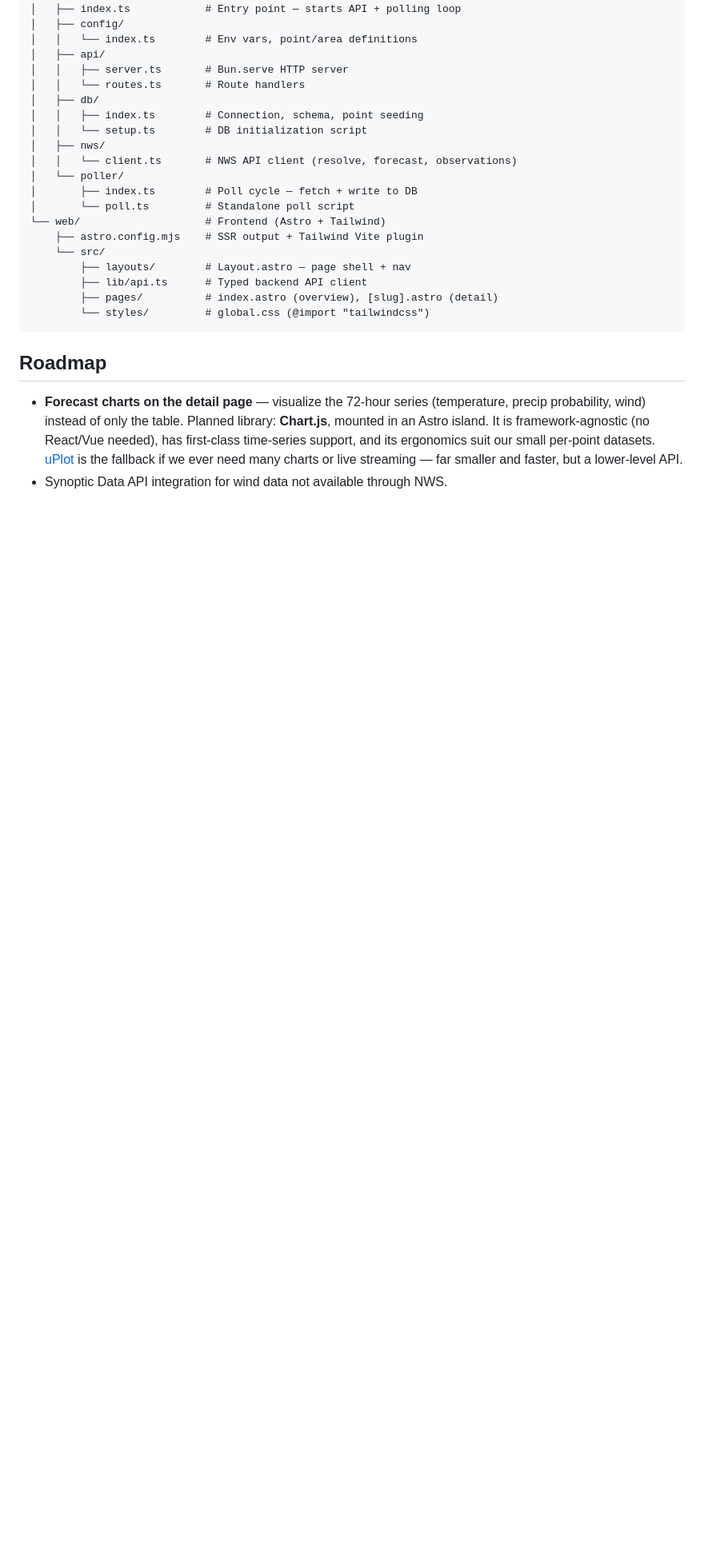
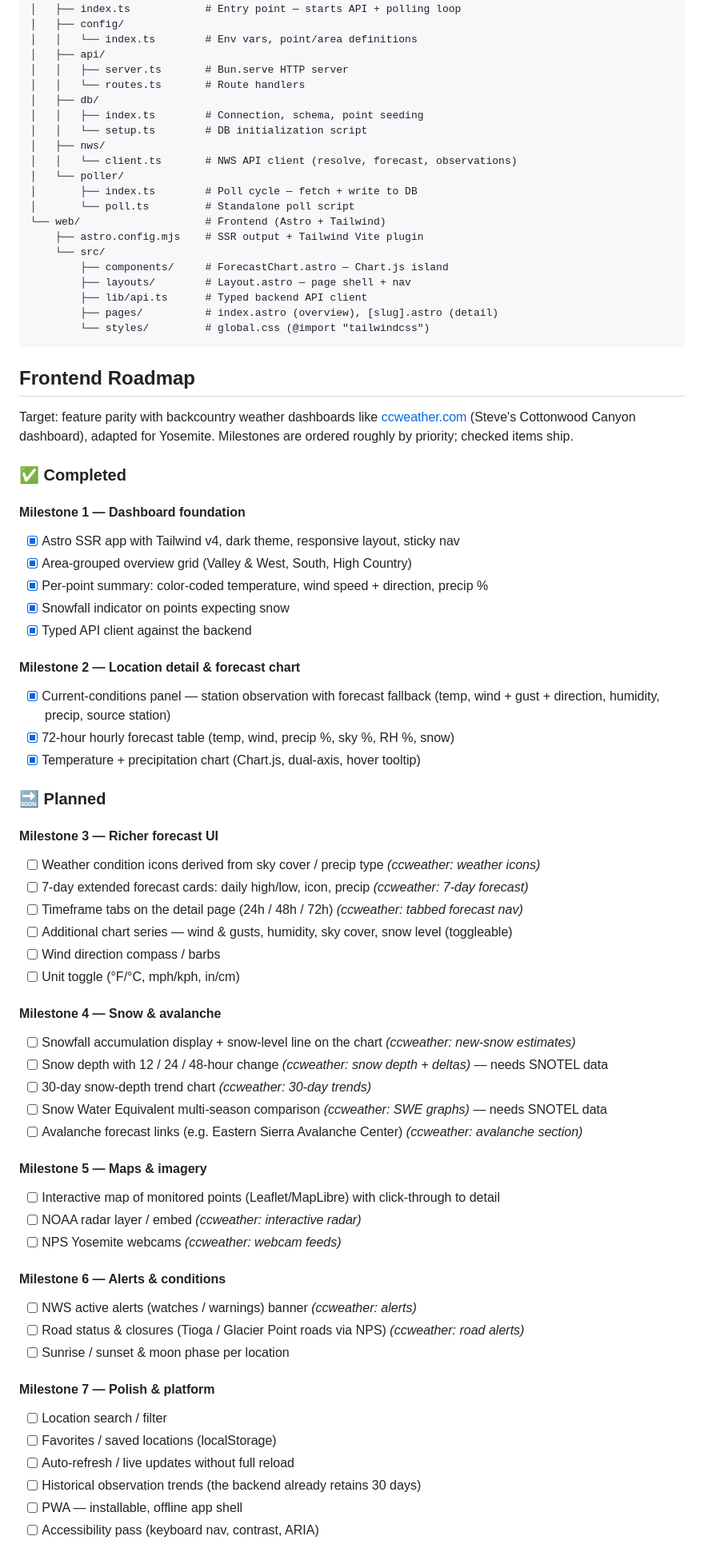
Before and after one commit to rbangert/yosemite-weather, a Markdown page: README.md, the part around one of its changes. Shown at 80% size. GitHub-like rendering; blank space fills up the shorter version.

Commit message:
Add frontend feature roadmap targeting ccweather.com parity
Document completed milestones (dashboard foundation, detail page + chart)
and planned milestones (richer forecast UI, snow & avalanche, maps &
imagery, alerts, polish), annotated with the ccweather features they map
to. Add a short backend roadmap for the data sources those milestones need.

````diff
--- a/README.md
+++ b/README.md
@@ -378,18 +378,73 @@ to load data. Other scripts: `bun run build` (production build), `bun run check`
 └── web/                    # Frontend (Astro + Tailwind)
     ├── astro.config.mjs    # SSR output + Tailwind Vite plugin
     └── src/
+        ├── components/     # ForecastChart.astro — Chart.js island
         ├── layouts/        # Layout.astro — page shell + nav
         ├── lib/api.ts      # Typed backend API client
         ├── pages/          # index.astro (overview), [slug].astro (detail)
         └── styles/         # global.css (@import "tailwindcss")
 ```
 
-## Roadmap
+## Frontend Roadmap
 
-- **Forecast charts on the detail page** — visualize the 72-hour series (temperature,
-  precip probability, wind) instead of only the table. Planned library: **Chart.js**,
-  mounted in an Astro island. It is framework-agnostic (no React/Vue needed), has
-  first-class time-series support, and its ergonomics suit our small per-point datasets.
-  [uPlot](https://github.com/leeoniya/uPlot) is the fallback if we ever need many charts
-  or live streaming — far smaller and faster, but a lower-level API.
-- Synoptic Data API integration for wind data not available through NWS.
+Target: feature parity with backcountry weather dashboards like
+[ccweather.com](https://www.ccweather.com) (Steve's Cottonwood Canyon dashboard),
+adapted for Yosemite. Milestones are ordered roughly by priority; checked items ship.
+
+### ✅ Completed
+
+#### Milestone 1 — Dashboard foundation
+
+- [x] Astro SSR app with Tailwind v4, dark theme, responsive layout, sticky nav
+- [x] Area-grouped overview grid (Valley & West, South, High Country)
+- [x] Per-point summary: color-coded temperature, wind speed + direction, precip %
+- [x] Snowfall indicator on points expecting snow
+- [x] Typed API client against the backend
+
+#### Milestone 2 — Location detail & forecast chart
+
+- [x] Current-conditions panel — station observation with forecast fallback
+      (temp, wind + gust + direction, humidity, precip, source station)
+- [x] 72-hour hourly forecast table (temp, wind, precip %, sky %, RH %, snow)
+- [x] Temperature + precipitation chart (Chart.js, dual-axis, hover tooltip)
+
+### 🔜 Planned
+
+#### Milestone 3 — Richer forecast UI
+
+- [ ] Weather condition icons derived from sky cover / precip type _(ccweather: weather icons)_
+- [ ] 7-day extended forecast cards: daily high/low, icon, precip _(ccweather: 7-day forecast)_
+- [ ] Timeframe tabs on the detail page (24h / 48h / 72h) _(ccweather: tabbed forecast nav)_
+- [ ] Additional chart series — wind & gusts, humidity, sky cover, snow level (toggleable)
+- [ ] Wind direction compass / barbs
+- [ ] Unit toggle (°F/°C, mph/kph, in/cm)
+
+#### Milestone 4 — Snow & avalanche
+
+- [ ] Snowfall accumulation display + snow-level line on the chart _(ccweather: new-snow estimates)_
+- [ ] Snow depth with 12 / 24 / 48-hour change _(ccweather: snow depth + deltas)_ — needs SNOTEL data
+- [ ] 30-day snow-depth trend chart _(ccweather: 30-day trends)_
+- [ ] Snow Water Equivalent multi-season comparison _(ccweather: SWE graphs)_ — needs SNOTEL data
+- [ ] Avalanche forecast links (e.g. Eastern Sierra Avalanche Center) _(ccweather: avalanche section)_
+
+#### Milestone 5 — Maps & imagery
+
+- [ ] Interactive map of monitored points (Leaflet/MapLibre) with click-through to detail
+- [ ] NOAA radar layer / embed _(ccweather: interactive radar)_
+- [ ] NPS Yosemite webcams _(ccweather: webcam feeds)_
+
+#### Milestone 6 — Alerts & conditions
+
+- [ ] NWS active alerts (watches / warnings) banner _(ccweather: alerts)_
+- [ ] Road status & closures (Tioga / Glacier Point roads via NPS) _(ccweather: road alerts)_
+- [ ] Sunrise / sunset & moon phase per location
+
+#### Milestone 7 — Polish & platform
+
+- [ ] Location search / filter
+- [ ] Favorites / saved locations (localStorage)
+- [ ] Auto-refresh / live updates without full reload
+- [ ] Historical observation trends (the backend already retains 30 days)
+- [ ] PWA — installable, offline app shell
+- [ ] Accessibility pass (keyboard nav, contrast, ARIA)
+
````
Also changed, not shown: other parts of README.md (+6 -0 lines).
